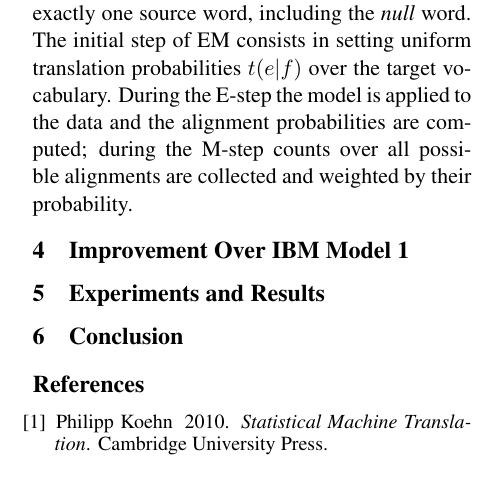
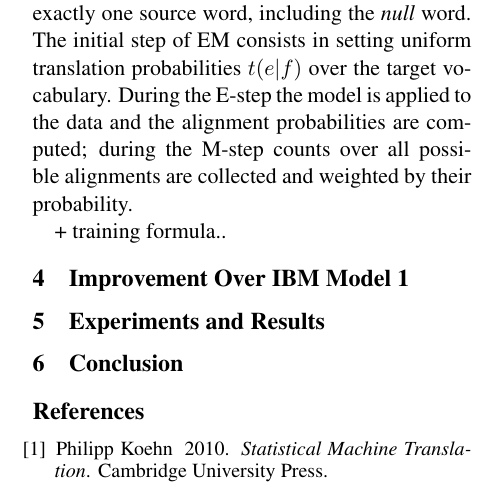
Before and after one commit to Crista23/MachineTranslation, a LaTeX paper (Project1/report/report.tex): part of page 2 of 2, cut so that both start at the same text. Compiled offline with pdfLaTeX.

```diff
--- a/Project1/report/report.tex
+++ b/Project1/report/report.tex
@@ -83,6 +83,8 @@
 \label{EM}
 The parameters of IBM Model 1 for a given pair of languages are estimated using the EM algorithm. It takes as training data a corpus of paired sentences, each pair made up of a sentence in one language and its translation in the other language. Each target word is assumed to be generated by exactly one source word, including the \textit{null} word. The initial step of EM consists in setting uniform translation probabilities $t(e|f)$ over the target vocabulary. During the E-step the model is applied to the data and the alignment probabilities are computed; during the M-step counts over all possible alignments are collected and weighted by their probability.
 
++ training formula..
+
 \section{Improvement Over IBM Model 1}
 \label{Improvment}
 
```
Also changed, not shown: Project1/report/report.pdf, 5 other files.
